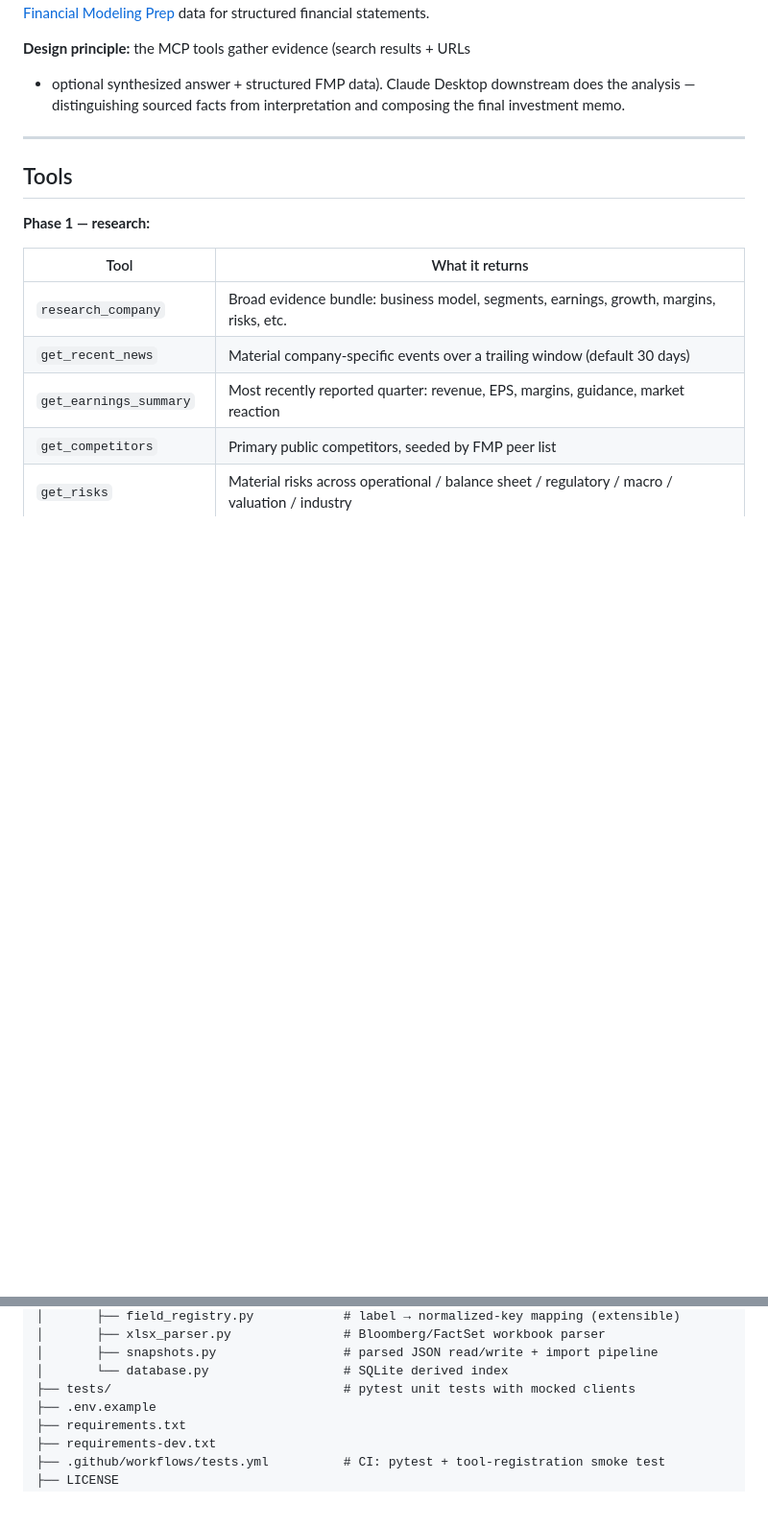
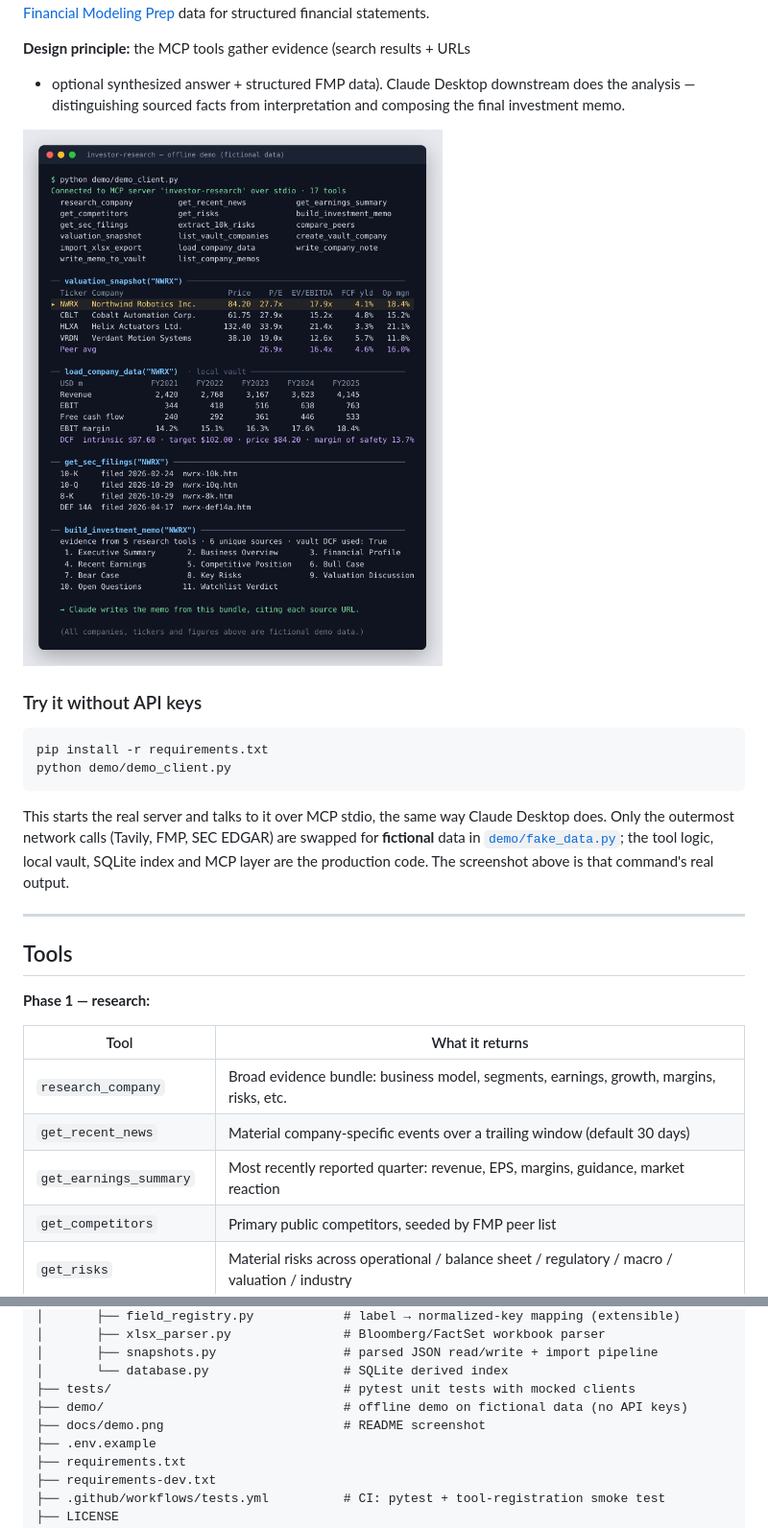
Before and after one commit to williamhatcher4/Investment_research, a Markdown page: README.md, 2 parts joined by grey strips. Shown at 96% size. GitHub-like rendering; pictures changed too: docs/demo.png (added); blank space fills up the shorter version.

````diff
--- a/README.md
+++ b/README.md
@@ -14,6 +14,23 @@ structured financial statements.
 + optional synthesized answer + structured FMP data). Claude Desktop
 downstream does the analysis — distinguishing sourced facts from
 interpretation and composing the final investment memo.
+
+
+![Offline demo: the MCP server answering valuation, vault, SEC filings and memo calls for a fictional company](docs/demo.png)
+
+### Try it without API keys
+
+```bash
+pip install -r requirements.txt
+python demo/demo_client.py
+```
+
+This starts the real server and talks to it over MCP stdio, the same way
+Claude Desktop does. Only the outermost network calls (Tavily, FMP, SEC
+EDGAR) are swapped for **fictional** data in
+[`demo/fake_data.py`](demo/fake_data.py); the tool logic, local vault,
+SQLite index and MCP layer are the production code. The screenshot above is
+that command's real output.
 
 ---
 
@@ -342,6 +359,8 @@ investor-research-mcp/
 │       ├── snapshots.py                 # parsed JSON read/write + import pipeline
 │       └── database.py                  # SQLite derived index
 ├── tests/                               # pytest unit tests with mocked clients
+├── demo/                                # offline demo on fictional data (no API keys)
+├── docs/demo.png                        # README screenshot
 ├── .env.example
 ├── requirements.txt
 ├── requirements-dev.txt
````
Also changed, not shown: 5 other files.
